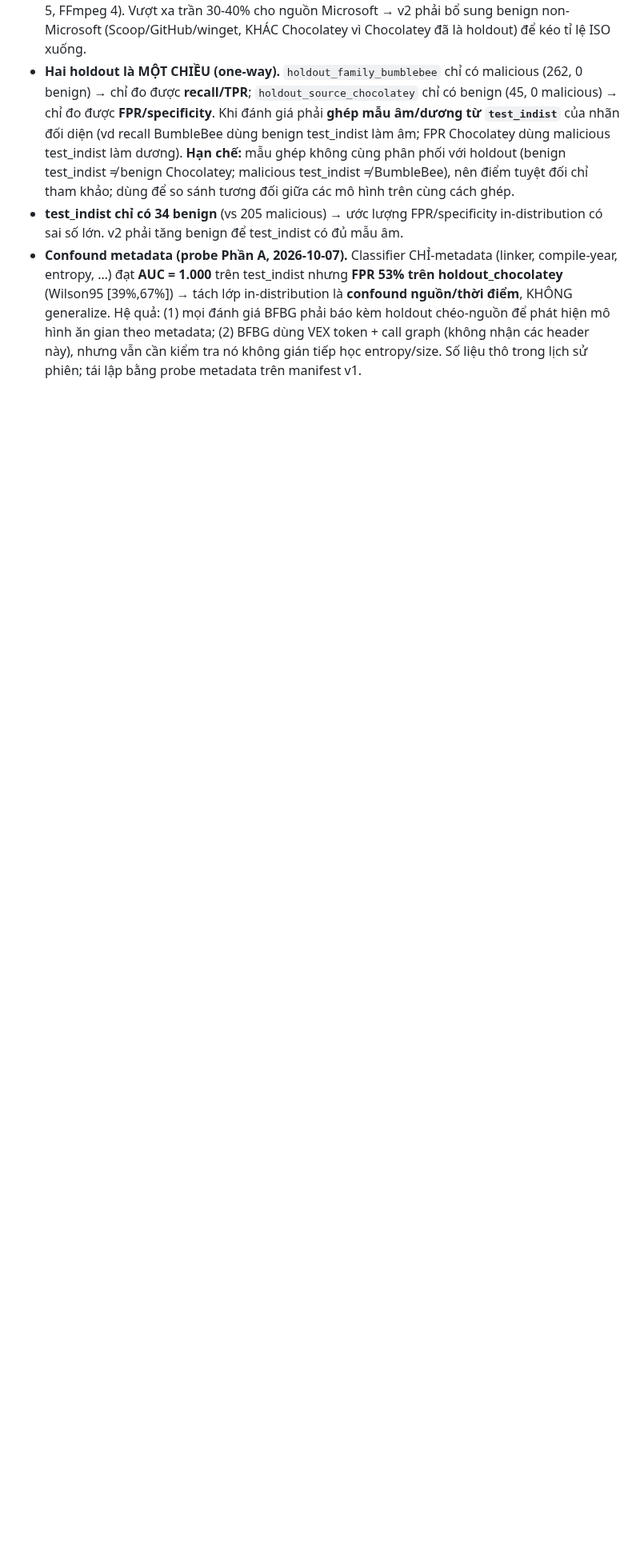
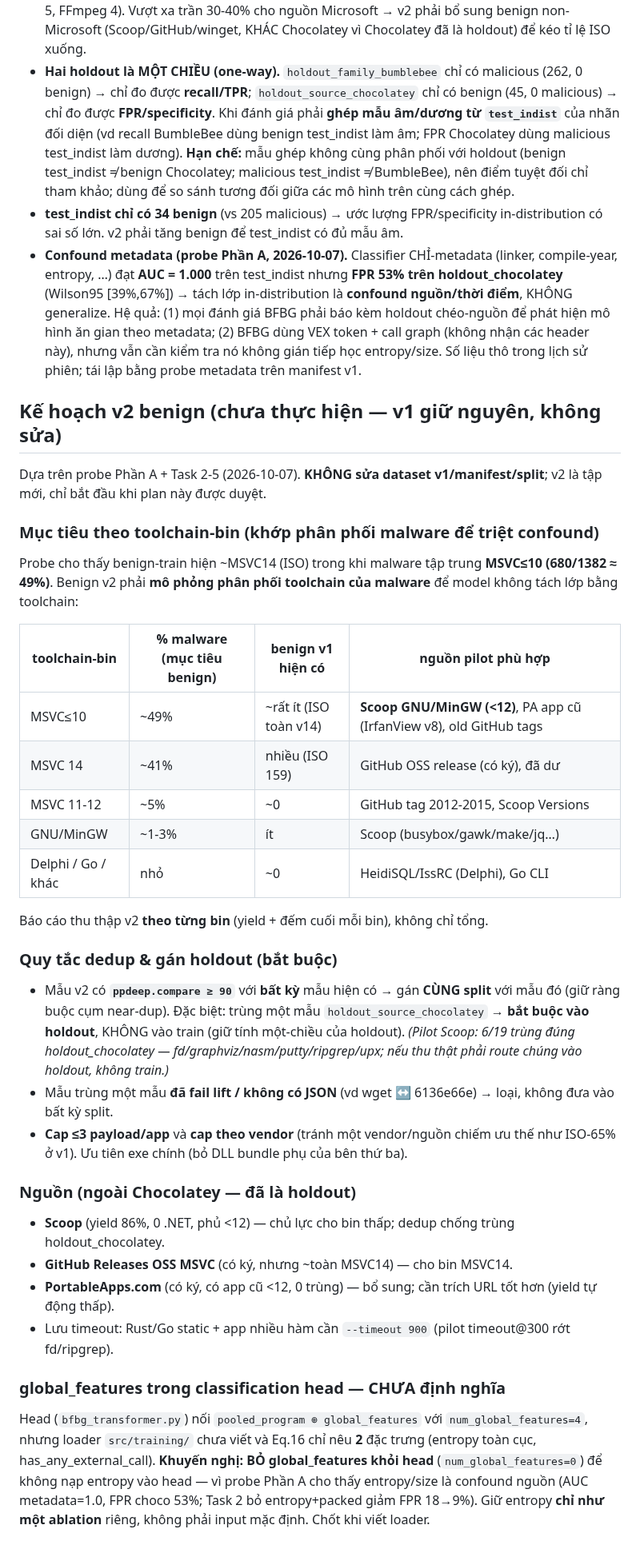
Before and after one commit to DinhHoangGia-pro/BFBG-Transformer, a Markdown page: docs/DATASET.md, the part around the change. Shown at 80% size. Drawn GitHub-style; blank space fills up the shorter version.

Commit message:
Add v2 benign collection plan (toolchain-bin targets, holdout dedup rule)
Record in DATASET.md a v2 plan derived from the Part A/Task 2-5 probes
(v1 is left untouched). Targets a benign toolchain distribution that mirrors
malware (MSVC<=10 ~49%, which v1 benign lacks since ISO is all MSVC14), to
remove the toolchain confound. Mandatory rules: any v2 sample with ppdeep>=90
to an existing sample inherits that sample's split (so matches to
holdout_source_chocolatey go to holdout, never train - 6/19 Scoop pilot
payloads hit it); drop matches to failed/unbuilt samples; cap <=3 payload/app
and per-vendor. Sources: Scoop (covers linker<12), GitHub OSS (MSVC14,
signed), PortableApps (old apps, signed); not Chocolatey (held out); use
--timeout 900 for Rust/Go static binaries. Flags that the head's
global_features (num_global_features=4) is undefined vs Eq.16's 2 features and
recommends dropping it (entropy as ablation only) given the metadata confound.

```diff
--- a/docs/DATASET.md
+++ b/docs/DATASET.md
@@ -114,3 +114,34 @@ Snapshot đóng băng để mọi thí nghiệm dùng chung một split. Manifes
 - **Hai holdout là MỘT CHIỀU (one-way).** `holdout_family_bumblebee` chỉ có malicious (262, 0 benign) → chỉ đo được **recall/TPR**; `holdout_source_chocolatey` chỉ có benign (45, 0 malicious) → chỉ đo được **FPR/specificity**. Khi đánh giá phải **ghép mẫu âm/dương từ `test_indist`** của nhãn đối diện (vd recall BumbleBee dùng benign test_indist làm âm; FPR Chocolatey dùng malicious test_indist làm dương). **Hạn chế:** mẫu ghép không cùng phân phối với holdout (benign test_indist ≠ benign Chocolatey; malicious test_indist ≠ BumbleBee), nên điểm tuyệt đối chỉ tham khảo; dùng để so sánh tương đối giữa các mô hình trên cùng cách ghép.
 - **test_indist chỉ có 34 benign** (vs 205 malicious) → ước lượng FPR/specificity in-distribution có sai số lớn. v2 phải tăng benign để test_indist có đủ mẫu âm.
 - **Confound metadata (probe Phần A, 2026-10-07).** Classifier CHỈ-metadata (linker, compile-year, entropy, …) đạt **AUC = 1.000** trên test_indist nhưng **FPR 53% trên holdout_chocolatey** (Wilson95 [39%,67%]) → tách lớp in-distribution là **confound nguồn/thời điểm**, KHÔNG generalize. Hệ quả: (1) mọi đánh giá BFBG phải báo kèm holdout chéo-nguồn để phát hiện mô hình ăn gian theo metadata; (2) BFBG dùng VEX token + call graph (không nhận các header này), nhưng vẫn cần kiểm tra nó không gián tiếp học entropy/size. Số liệu thô trong lịch sử phiên; tái lập bằng probe metadata trên manifest v1.
+
+## Kế hoạch v2 benign (chưa thực hiện — v1 giữ nguyên, không sửa)
+
+Dựa trên probe Phần A + Task 2-5 (2026-10-07). **KHÔNG sửa dataset v1/manifest/split**; v2 là tập mới, chỉ bắt đầu khi plan này được duyệt.
+
+### Mục tiêu theo toolchain-bin (khớp phân phối malware để triệt confound)
+Probe cho thấy benign-train hiện ~MSVC14 (ISO) trong khi malware tập trung **MSVC≤10 (680/1382 ≈ 49%)**. Benign v2 phải **mô phỏng phân phối toolchain của malware** để model không tách lớp bằng toolchain:
+
+| toolchain-bin | % malware (mục tiêu benign) | benign v1 hiện có | nguồn pilot phù hợp |
+|---|---|---|---|
+| MSVC≤10 | ~49% | ~rất ít (ISO toàn v14) | **Scoop GNU/MinGW (<12)**, PA app cũ (IrfanView v8), old GitHub tags |
+| MSVC 14 | ~41% | nhiều (ISO 159) | GitHub OSS release (có ký), đã dư |
+| MSVC 11-12 | ~5% | ~0 | GitHub tag 2012-2015, Scoop Versions |
+| GNU/MinGW | ~1-3% | ít | Scoop (busybox/gawk/make/jq…) |
+| Delphi / Go / khác | nhỏ | ~0 | HeidiSQL/IssRC (Delphi), Go CLI |
+
+Báo cáo thu thập v2 **theo từng bin** (yield + đếm cuối mỗi bin), không chỉ tổng.
+
+### Quy tắc dedup & gán holdout (bắt buộc)
+- Mẫu v2 có **`ppdeep.compare ≥ 90`** với **bất kỳ** mẫu hiện có → gán **CÙNG split** với mẫu đó (giữ ràng buộc cụm near-dup). Đặc biệt: trùng một mẫu `holdout_source_chocolatey` → **bắt buộc vào holdout**, KHÔNG vào train (giữ tính một-chiều của holdout). *(Pilot Scoop: 6/19 trùng đúng holdout_chocolatey — fd/graphviz/nasm/putty/ripgrep/upx; nếu thu thật phải route chúng vào holdout, không train.)*
+- Mẫu trùng một mẫu **đã fail lift / không có JSON** (vd wget ↔ 6136e66e) → loại, không đưa vào bất kỳ split.
+- **Cap ≤3 payload/app** và **cap theo vendor** (tránh một vendor/nguồn chiếm ưu thế như ISO-65% ở v1). Ưu tiên exe chính (bỏ DLL bundle phụ của bên thứ ba).
+
+### Nguồn (ngoài Chocolatey — đã là holdout)
+- **Scoop** (yield 86%, 0 .NET, phủ <12) — chủ lực cho bin thấp; dedup chống trùng holdout_chocolatey.
+- **GitHub Releases OSS MSVC** (có ký, nhưng ~toàn MSVC14) — cho bin MSVC14.
+- **PortableApps.com** (có ký, có app cũ <12, 0 trùng) — bổ sung; cần trích URL tốt hơn (yield tự động thấp).
+- Lưu timeout: Rust/Go static + app nhiều hàm cần `--timeout 900` (pilot timeout@300 rớt fd/ripgrep).
+
+### global_features trong classification head — CHƯA định nghĩa
+Head (`bfbg_transformer.py`) nối `pooled_program ⊕ global_features` với `num_global_features=4`, nhưng loader `src/training/` chưa viết và Eq.16 chỉ nêu **2** đặc trưng (entropy toàn cục, has_any_external_call). **Khuyến nghị: BỎ global_features khỏi head** (`num_global_features=0`) để không nạp entropy vào head — vì probe Phần A cho thấy entropy/size là confound nguồn (AUC metadata=1.0, FPR choco 53%; Task 2 bỏ entropy+packed giảm FPR 18→9%). Giữ entropy **chỉ như một ablation** riêng, không phải input mặc định. Chốt khi viết loader.
```
